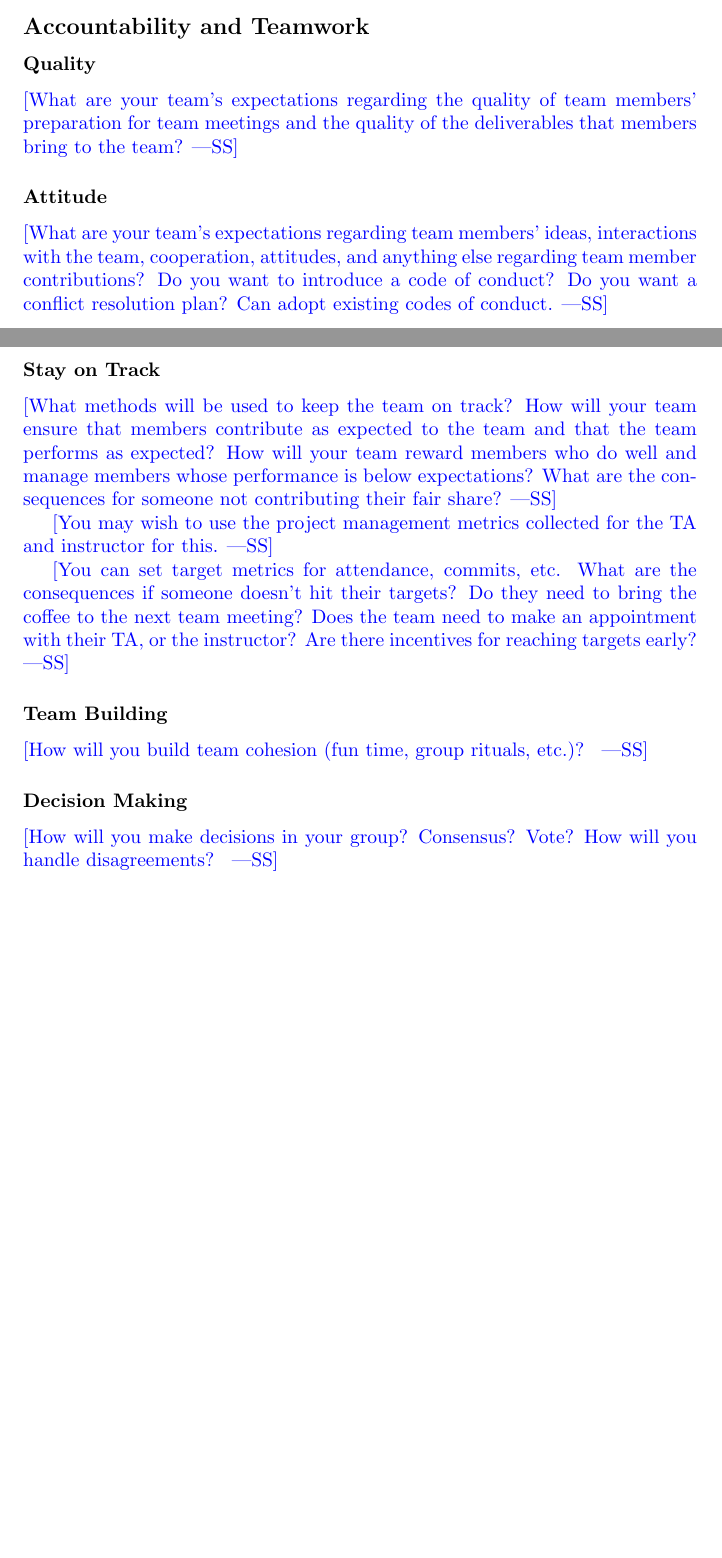
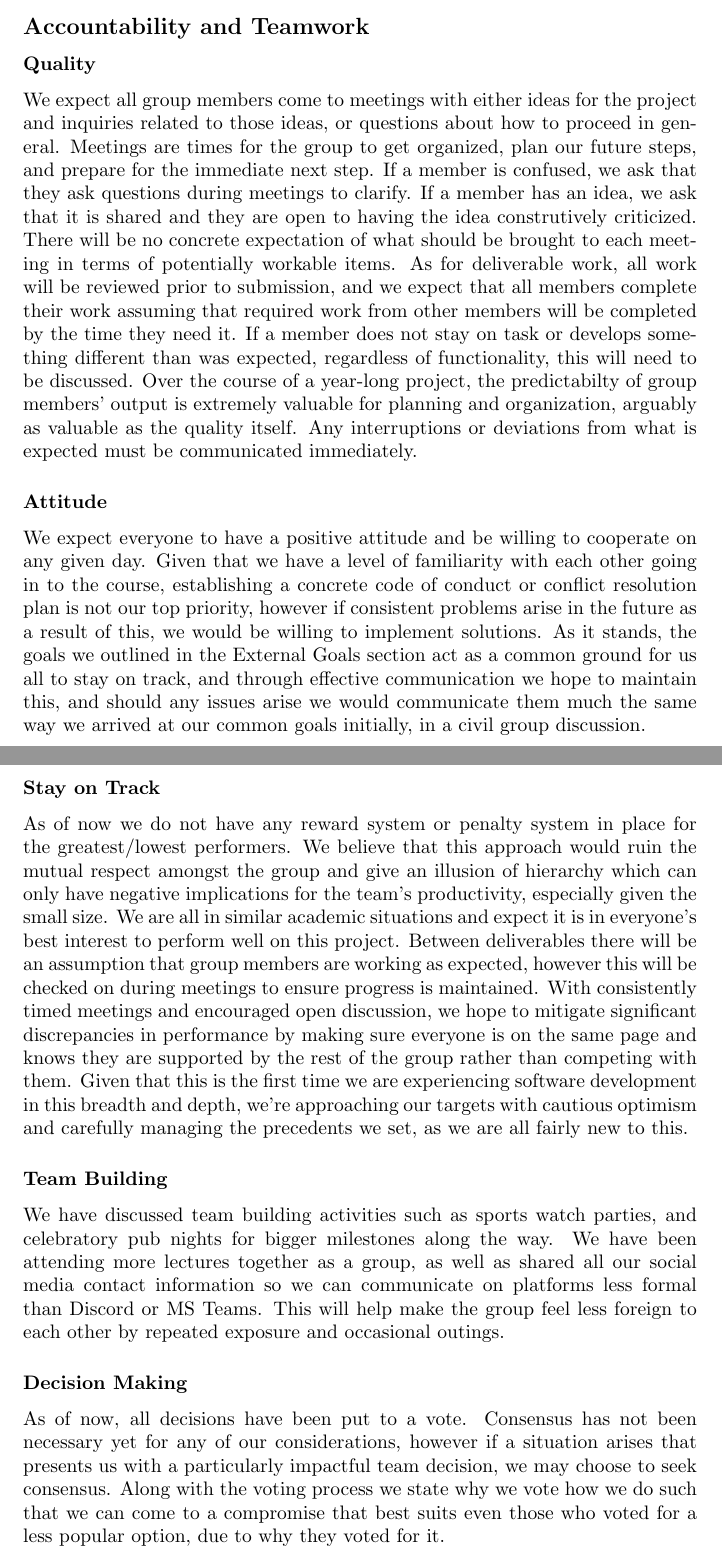
Before and after one commit to ausbennett/mes-finance-platform, a LaTeX document (docs/DevelopmentPlan/DevelopmentPlan.tex): two parts of pages 8 and 9 of 9 before the commit and two parts of pages 9 and 10 of 10 after it, joined at a grey line, cut so that both start at the same text, the shorter picture padded with empty space. Compiled offline with pdfLaTeX.

Commit message:
Added all sections of team charter

```diff
--- a/docs/DevelopmentPlan/DevelopmentPlan.tex
+++ b/docs/DevelopmentPlan/DevelopmentPlan.tex
@@ -270,4 +270,3 @@ Topics to discuss include the following:
 
 \subsection*{External Goals}
 
-\wss{What are your team's external goals for this project? These are not the
@@ -280,4 +277,3 @@ interviews, or to get an A+, etc.}
 
 \subsubsection*{Expectations}
 
-\wss{What are your team's expectations regarding meeting attendance (being on
@@ -298,40 +291,22 @@ deliverable?}
 
 \subsubsection*{Quality}
 
-\wss{What are your team's expectations regarding the quality
-of team members' preparation for team meetings and the quality of the
-deliverables that members bring to the team?}
+We expect all group members come to meetings with either ideas for the project and inquiries related to those ideas, or questions about how to proceed in general. Meetings are times for the group to get organized, plan our future steps, and prepare for the immediate next step. If a member is confused, we ask that they ask questions during meetings to clarify. If a member has an idea, we ask that it is shared and they are open to having the idea construtively criticized. There will be no concrete expectation of what should be brought to each meeting in terms of potentially workable items. As for deliverable work, all work will be reviewed prior to submission, and we expect that all members complete their work assuming that required work from other members will be completed by the time they need it. If a member does not stay on task or develops something different than was expected, regardless of functionality, this will need to be discussed. Over the course of a year-long project, the predictabilty of group members' output is extremely valuable for planning and organization, arguably as valuable as the quality itself. Any interruptions or deviations from what is expected must be communicated immediately.
 
 \subsubsection*{Attitude}
 
-\wss{What are your team's expectations regarding team members' ideas,
-interactions with the team, cooperation, attitudes, and anything else regarding
-team member contributions?  Do you want to introduce a code of conduct?  Do you
-want a conflict resolution plan?  Can adopt existing codes of conduct.}
+We expect everyone to have a positive attitude and be willing to cooperate on any given day. Given that we have a level of familiarity with each other going in to the course, establishing a concrete code of conduct or conflict resolution plan is not our top priority, however if consistent problems arise in the future as a result of this, we would be willing to implement solutions. As it stands, the goals we outlined in the External Goals section act as a common ground for us all to stay on track, and through effective communication we hope to maintain this, and should any issues arise we would communicate them much the same way we arrived at our common goals initially, in a civil group discussion.
 
 \subsubsection*{Stay on Track}
 
-\wss{What methods will be used to keep the team on track? How will your team
-ensure that members contribute as expected to the team and that the team
-performs as expected? How will your team reward members who do well and manage
-members whose performance is below expectations?  What are the consequences for
-someone not contributing their fair share?}
-
-\wss{You may wish to use the project management metrics collected for the TA and
-instructor for this.}
-
-\wss{You can set target metrics for attendance, commits, etc.  What are the
-consequences if someone doesn't hit their targets?  Do they need to bring the
-coffee to the next team meeting?  Does the team need to make an appointment with
-their TA, or the instructor?  Are there incentives for reaching targets early?}
+As of now we do not have any reward system or penalty system in place for the greatest/lowest performers. We believe that this approach would ruin the mutual respect amongst the group and give an illusion of hierarchy which can only have negative implications for the team's productivity, especially given the small size. We are all in similar academic situations and expect it is in everyone's best interest to perform well on this project. Between deliverables there will be an assumption that group members are working as expected, however this will be checked on during meetings to ensure progress is maintained. With consistently timed meetings and encouraged open discussion, we hope to mitigate significant discrepancies in performance by making sure everyone is on the same page and knows they are supported by the rest of the group rather than competing with them. Given that this is the first time we are experiencing software development in this breadth and depth, we're approaching our targets with cautious optimism and carefully managing the precedents we set, as we are all fairly new to this.
 
 \subsubsection*{Team Building}
 
-\wss{How will you build team cohesion (fun time, group rituals, etc.)? }
+We have discussed team building activities such as sports watch parties, and celebratory pub nights for bigger milestones along the way. We have been attending more lectures together as a group, as well as shared all our social media contact information so we can communicate on platforms less formal than Discord or MS Teams. This will help make the group feel less foreign to each other by repeated exposure and occasional outings.
 
 \subsubsection*{Decision Making}
 
-\wss{How will you make decisions in your group? Consensus?  Vote? How will you
-handle disagreements? }
+As of now, all decisions have been put to a vote. Consensus has not been necessary yet for any of our considerations, however if a situation arises that presents us with a particularly impactful team decision, we may choose to seek consensus. Along with the voting process we state why we vote how we do such that we can come to a compromise that best suits even those who voted for a less popular option, due to why they voted for it.
 
 \end{document}
```
Also changed, not shown: docs/DevelopmentPlan/DevelopmentPlan.tex (15 more changed lines).
